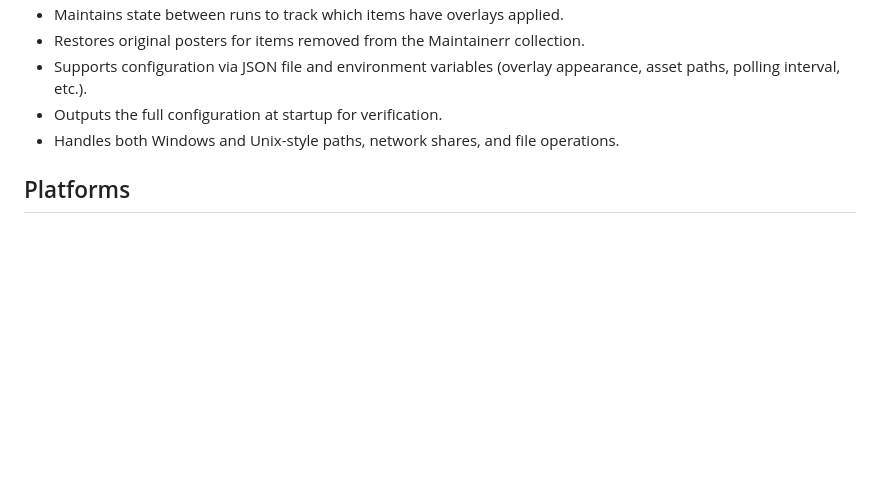
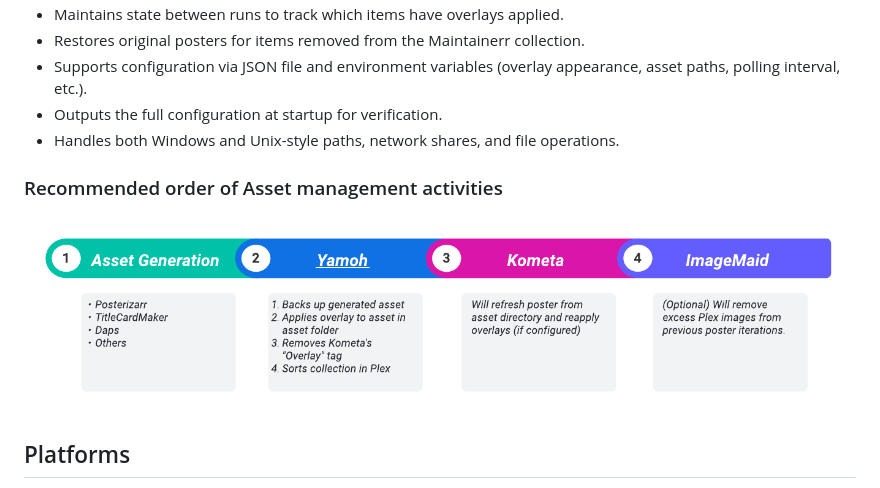
Before and after one commit to nystagmus/yamoh, a Markdown page: README.md, the part around the change. Rendered like a GitHub page; pictures changed too: assets/flowdiagram.png (added); blank space fills up the shorter version.

Commit message:
Include flow diagram in readme

```diff
--- a/README.md
+++ b/README.md
@@ -19,6 +19,10 @@ Yamoh is a C#/.NET 8+ console application that automates poster overlays for Ple
 - Supports configuration via JSON file and environment variables (overlay appearance, asset paths, polling interval, etc.).
 - Outputs the full configuration at startup for verification.
 - Handles both Windows and Unix-style paths, network shares, and file operations.
+
+### Recommended order of Asset management activities
+
+![Diagram of recommended asset flow. Asset Generation > Yamoh > Kometa > ImageMaid](/assets/flowdiagram.png)
 
 ## Platforms
 - **Windows x64**
```
